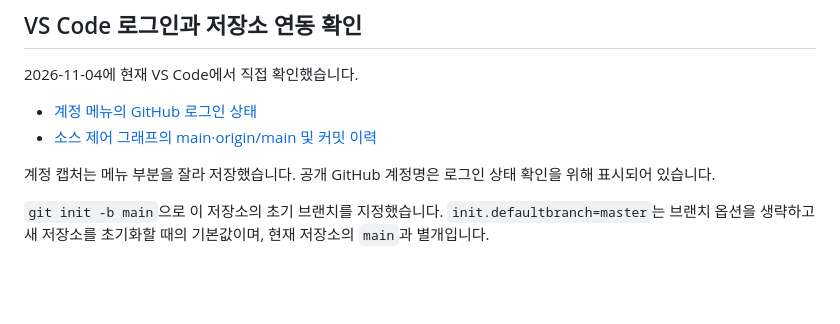
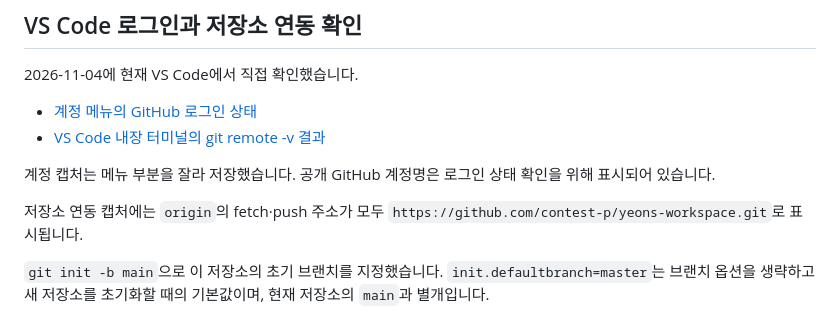
Before and after one commit to contest-p/yeons-workspace, a Markdown page: evidence/logs/step-07-github.md, the part around the change. GitHub-like rendering; blank space fills up the shorter version.

```diff
--- a/evidence/logs/step-07-github.md
+++ b/evidence/logs/step-07-github.md
@@ -32,9 +32,11 @@ main
 2026-11-04에 현재 VS Code에서 직접 확인했습니다.
 
 - [계정 메뉴의 GitHub 로그인 상태](../screenshots/step-07-vscode-github-account.png)
-- [소스 제어 그래프의 main·origin/main 및 커밋 이력](../screenshots/step-07-vscode-repository.png)
+- [VS Code 내장 터미널의 git remote -v 결과](../screenshots/step-07-vscode-repository.png)
 
 계정 캡처는 메뉴 부분을 잘라 저장했습니다. 공개 GitHub 계정명은 로그인 상태 확인을 위해 표시되어 있습니다.
+
+저장소 연동 캡처에는 `origin`의 fetch·push 주소가 모두 `https://github.com/contest-p/yeons-workspace.git`로 표시됩니다.
 
 `git init -b main`으로 이 저장소의 초기 브랜치를 지정했습니다. `init.defaultbranch=master`는 브랜치 옵션을 생략하고 새 저장소를 초기화할 때의 기본값이며, 현재 저장소의 `main`과 별개입니다.
 
```
Also changed, not shown: README.md (+2 -2 lines), evidence/screenshots/step-07-vscode-github-account.png, evidence/screenshots/step-07-vscode-repository.png.
